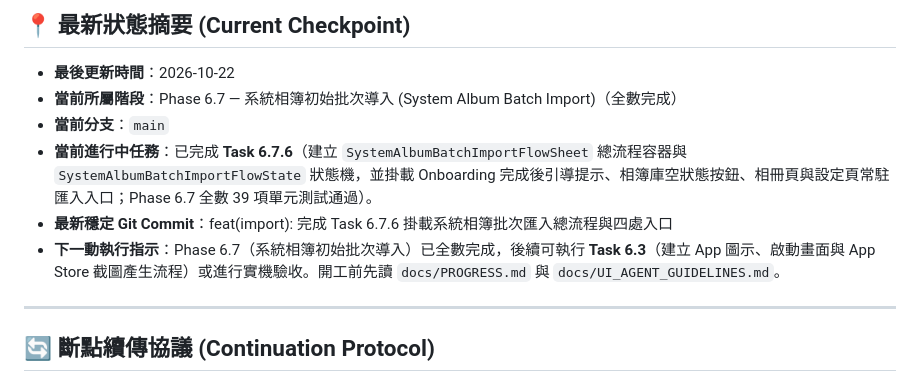
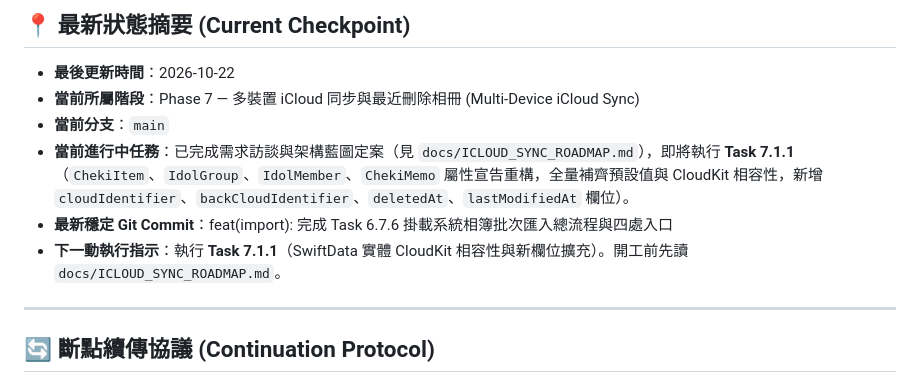
Before and after one commit to wangtc07/cheki-lens, a Markdown page: docs/PROGRESS.md, the part around one of its changes. Drawn GitHub-style.

Commit message:
docs: 建立 Phase 7 多裝置 iCloud 同步與 30 天最近刪除開發藍圖

```diff
--- a/docs/PROGRESS.md
+++ b/docs/PROGRESS.md
@@ -8,11 +8,11 @@
 ## 📍 最新狀態摘要 (Current Checkpoint)
 
 - **最後更新時間**：2026-10-22
-- **當前所屬階段**：Phase 6.7 — 系統相簿初始批次導入 (System Album Batch Import)（全數完成）
+- **當前所屬階段**：Phase 7 — 多裝置 iCloud 同步與最近刪除相冊 (Multi-Device iCloud Sync)
 - **當前分支**：`main`
-- **當前進行中任務**：已完成 **Task 6.7.6**（建立 `SystemAlbumBatchImportFlowSheet` 總流程容器與 `SystemAlbumBatchImportFlowState` 狀態機，並掛載 Onboarding 完成後引導提示、相簿庫空狀態按鈕、相冊頁與設定頁常駐匯入入口；Phase 6.7 全數 39 項單元測試通過）。
+- **當前進行中任務**：已完成需求訪談與架構藍圖定案（見 `docs/ICLOUD_SYNC_ROADMAP.md`），即將執行 **Task 7.1.1**（`ChekiItem`、`IdolGroup`、`IdolMember`、`ChekiMemo` 屬性宣告重構，全量補齊預設值與 CloudKit 相容性，新增 `cloudIdentifier`、`backCloudIdentifier`、`deletedAt`、`lastModifiedAt` 欄位）。
 - **最新穩定 Git Commit**：feat(import): 完成 Task 6.7.6 掛載系統相簿批次匯入總流程與四處入口
-- **下一動執行指示**：Phase 6.7（系統相簿初始批次導入）已全數完成，後續可執行 **Task 6.3**（建立 App 圖示、啟動畫面與 App Store 截圖產生流程）或進行實機驗收。開工前先讀 `docs/PROGRESS.md` 與 `docs/UI_AGENT_GUIDELINES.md`。
+- **下一動執行指示**：執行 **Task 7.1.1**（SwiftData 實體 CloudKit 相容性與新欄位擴充）。開工前先讀 `docs/ICLOUD_SYNC_ROADMAP.md`。
 
 ---
 
```
Also changed, not shown: other parts of docs/PROGRESS.md (+33 -0 lines), docs/ICLOUD_SYNC_ROADMAP.md (added, +94 -0 lines).
